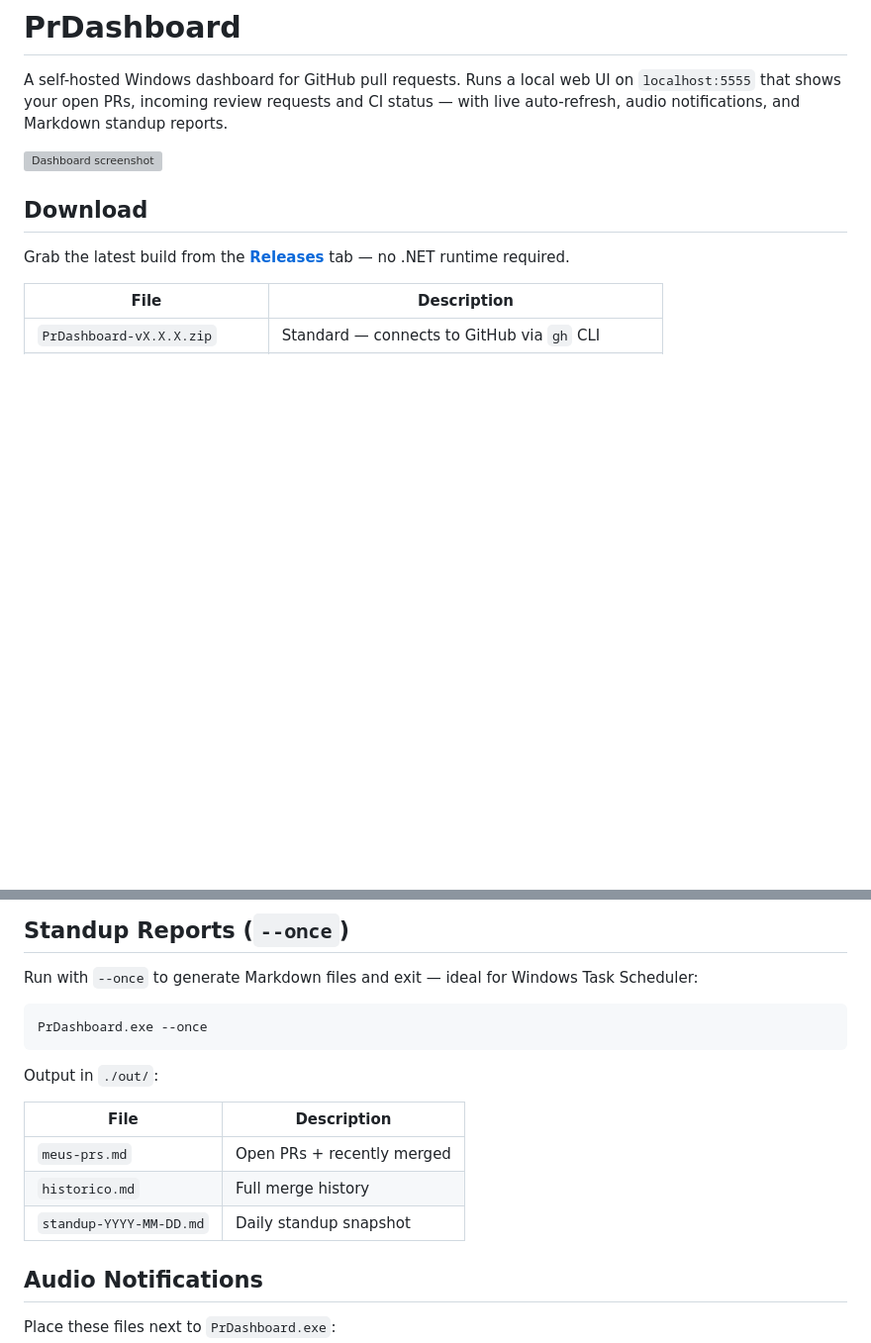
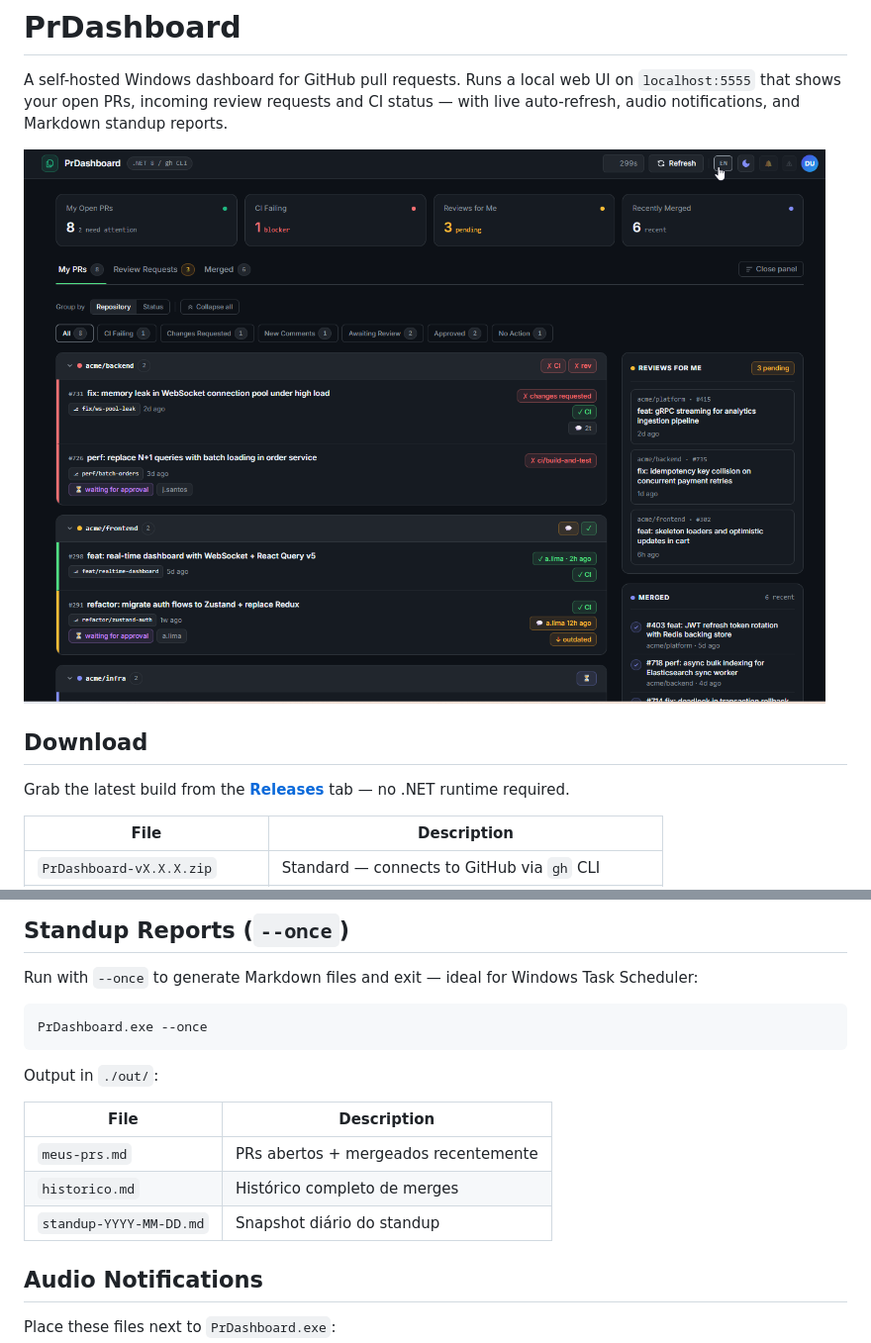
Before and after one commit to mboldrini/G-Hub, a Markdown page: README.md, 2 parts joined by grey strips. Shown at 99% size. Drawn GitHub-style; pictures changed too: demo.png (added); blank space fills up the shorter version; grey boxes are pictures that could not be loaded.

Commit message:
Update README image, translate descriptions, fix CI runner
- Fix screenshot reference: exemplo.png -> demo.png
- Translate output file descriptions in README to Portuguese
- Translate OnceRunner.cs comments to Portuguese
- Change CI runner from self-hosted to windows-latest

Co-Authored-By: Claude Sonnet 4.6 <noreply@anthropic.com>

```diff
--- a/README.md
+++ b/README.md
@@ -2,7 +2,7 @@
 
 A self-hosted Windows dashboard for GitHub pull requests. Runs a local web UI on `localhost:5555` that shows your open PRs, incoming review requests and CI status — with live auto-refresh, audio notifications, and Markdown standup reports.
 
-![Dashboard screenshot](exemplo.png)
+![Dashboard screenshot](demo.png)
 
 ## Download
 
@@ -80,9 +80,9 @@ Output in `./out/`:
 
 | File | Description |
 |------|-------------|
-| `meus-prs.md` | Open PRs + recently merged |
-| `historico.md` | Full merge history |
-| `standup-YYYY-MM-DD.md` | Daily standup snapshot |
+| `meus-prs.md` | PRs abertos + mergeados recentemente |
+| `historico.md` | Histórico completo de merges |
+| `standup-YYYY-MM-DD.md` | Snapshot diário do standup |
 
 ## Audio Notifications
 
```
Also changed, not shown: 2 other files.
